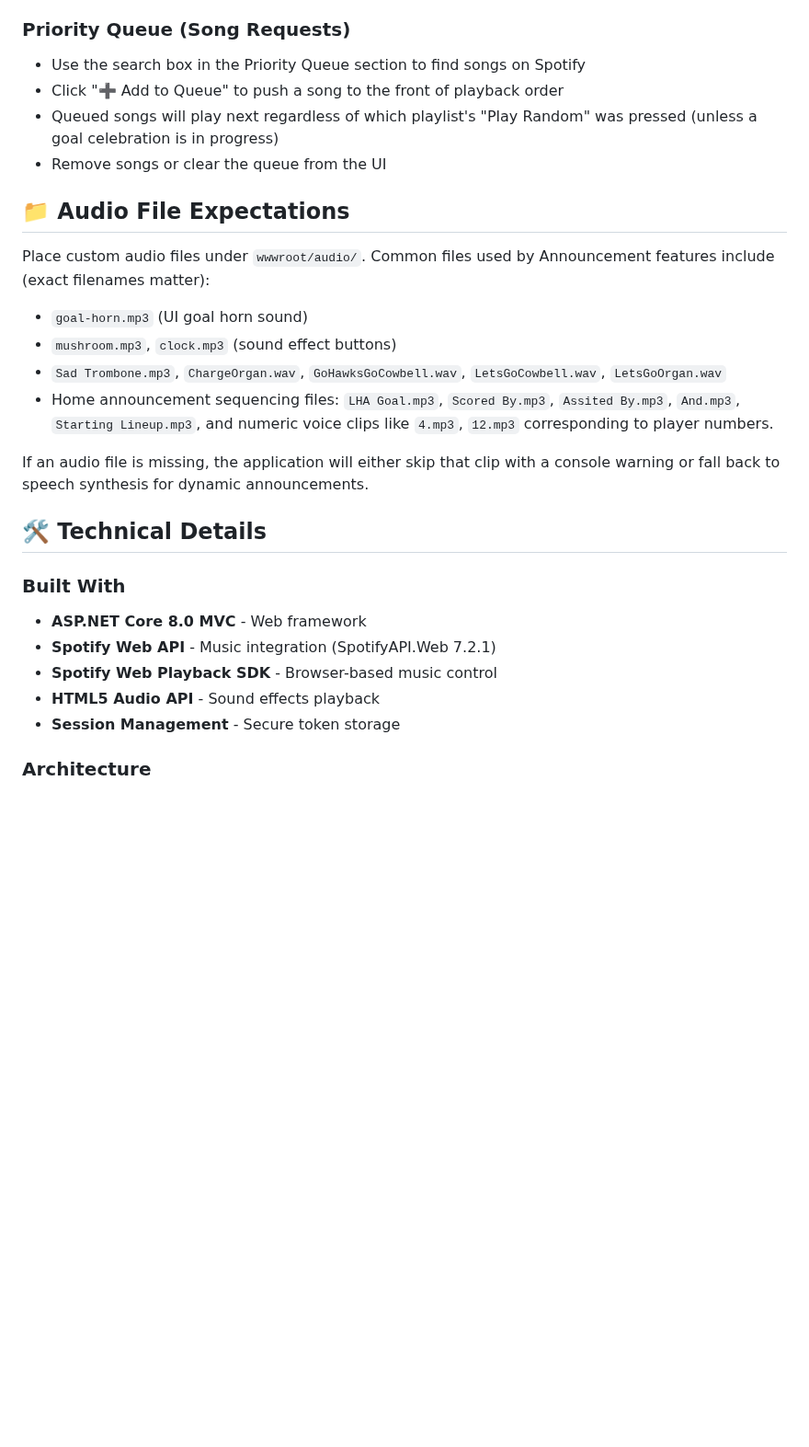
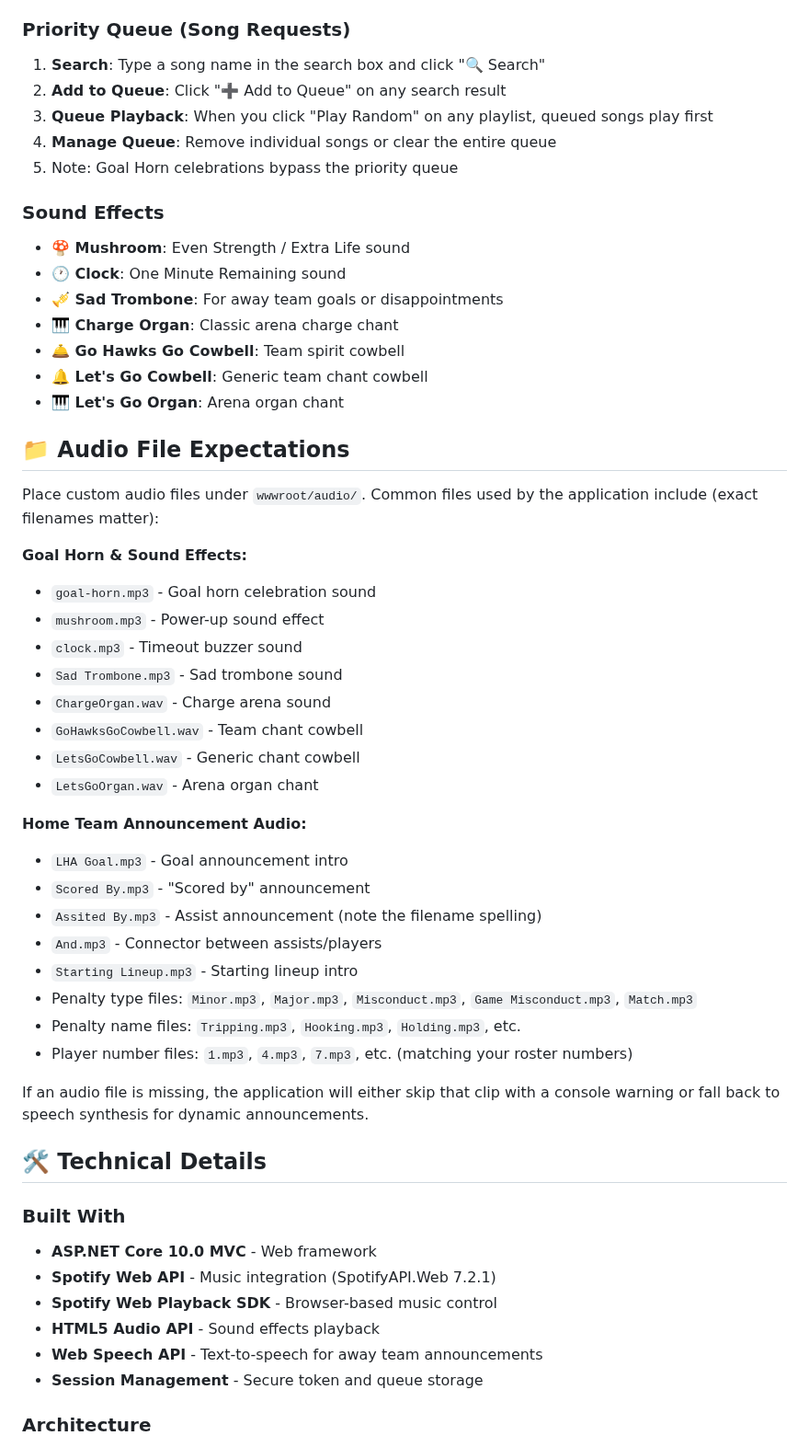
Before and after one commit to Puckbattler/HockeyDJ, a Markdown page: README.md, the part around one of its changes. Shown at 92% size. Rendered like a GitHub page; blank space fills up the shorter version.

```diff
--- a/README.md
+++ b/README.md
@@ -115,27 +163,55 @@ HockeyDJ is an ASP.NET Core MVC web application that brings the excitement of ho
 
 ### Priority Queue (Song Requests)
-- Use the search box in the Priority Queue section to find songs on Spotify
-- Click "➕ Add to Queue" to push a song to the front of playback order
-- Queued songs will play next regardless of which playlist's "Play Random" was pressed (unless a goal celebration is in progress)
-- Remove songs or clear the queue from the UI
+1. **Search**: Type a song name in the search box and click "🔍 Search"
+2. **Add to Queue**: Click "➕ Add to Queue" on any search result
+3. **Queue Playback**: When you click "Play Random" on any playlist, queued songs play first
+4. **Manage Queue**: Remove individual songs or clear the entire queue
+5. Note: Goal Horn celebrations bypass the priority queue
+
+### Sound Effects
+- **🍄 Mushroom**: Even Strength / Extra Life sound
+- **🕐 Clock**: One Minute Remaining sound
+- **🎺 Sad Trombone**: For away team goals or disappointments
+- **🎹 Charge Organ**: Classic arena charge chant
+- **🛎️ Go Hawks Go Cowbell**: Team spirit cowbell
+- **🔔 Let's Go Cowbell**: Generic team chant cowbell
+- **🎹 Let's Go Organ**: Arena organ chant
 
 ## 📁 Audio File Expectations
-Place custom audio files under `wwwroot/audio/`. Common files used by Announcement features include (exact filenames matter):
-- `goal-horn.mp3` (UI goal horn sound)
-- `mushroom.mp3`, `clock.mp3` (sound effect buttons)
-- `Sad Trombone.mp3`, `ChargeOrgan.wav`, `GoHawksGoCowbell.wav`, `LetsGoCowbell.wav`, `LetsGoOrgan.wav`
-- Home announcement sequencing files: `LHA Goal.mp3`, `Scored By.mp3`, `Assited By.mp3`, `And.mp3`, `Starting Lineup.mp3`, and numeric voice clips like `4.mp3`, `12.mp3` corresponding to player numbers.
+
+Place custom audio files under `wwwroot/audio/`. Common files used by the application include (exact filenames matter):
+
+**Goal Horn & Sound Effects:**
+- `goal-horn.mp3` - Goal horn celebration sound
+- `mushroom.mp3` - Power-up sound effect
+- `clock.mp3` - Timeout buzzer sound
+- `Sad Trombone.mp3` - Sad trombone sound
+- `ChargeOrgan.wav` - Charge arena sound
+- `GoHawksGoCowbell.wav` - Team chant cowbell
+- `LetsGoCowbell.wav` - Generic chant cowbell
+- `LetsGoOrgan.wav` - Arena organ chant
+
+**Home Team Announcement Audio:**
+- `LHA Goal.mp3` - Goal announcement intro
+- `Scored By.mp3` - "Scored by" announcement
+- `Assited By.mp3` - Assist announcement (note the filename spelling)
+- `And.mp3` - Connector between assists/players
+- `Starting Lineup.mp3` - Starting lineup intro
+- Penalty type files: `Minor.mp3`, `Major.mp3`, `Misconduct.mp3`, `Game Misconduct.mp3`, `Match.mp3`
+- Penalty name files: `Tripping.mp3`, `Hooking.mp3`, `Holding.mp3`, etc.
+- Player number files: `1.mp3`, `4.mp3`, `7.mp3`, etc. (matching your roster numbers)
 
 If an audio file is missing, the application will either skip that clip with a console warning or fall back to speech synthesis for dynamic announcements.
 
 ## 🛠️ Technical Details
 
 ### Built With
-- **ASP.NET Core 8.0 MVC** - Web framework
+- **ASP.NET Core 10.0 MVC** - Web framework
 - **Spotify Web API** - Music integration (SpotifyAPI.Web 7.2.1)
 - **Spotify Web Playback SDK** - Browser-based music control
 - **HTML5 Audio API** - Sound effects playback
-- **Session Management** - Secure token storage
+- **Web Speech API** - Text-to-speech for away team announcements
+- **Session Management** - Secure token and queue storage
 
 ### Architecture
 - **MVC Pattern**: Clean separation of concerns
```
Also changed, not shown: other parts of README.md (+142 -64 lines), HockeyDJ/hockeydj_readme.md (+3 -3 lines).
